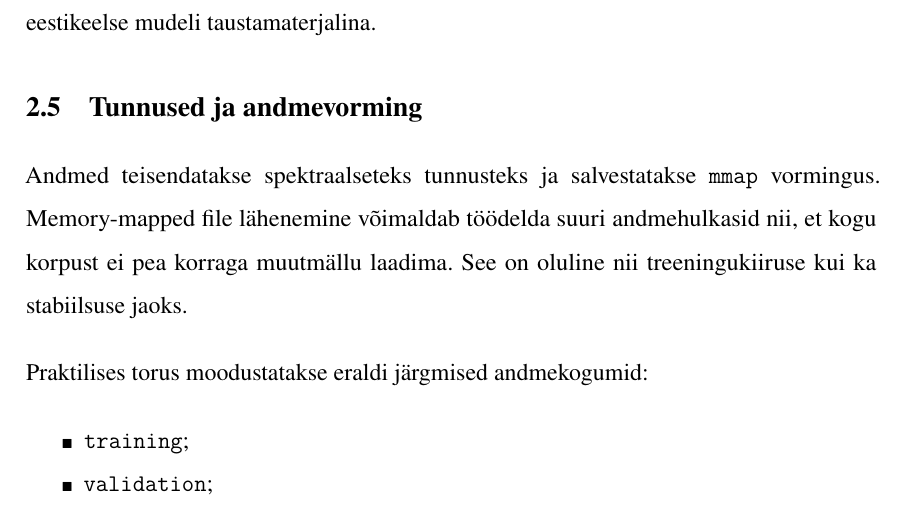
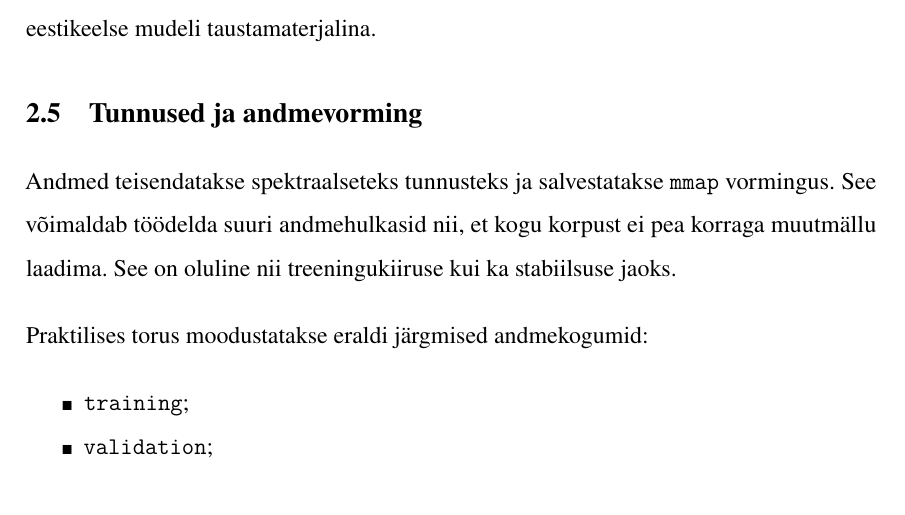
Before and after one commit to Yikizi/kratt, a LaTeX thesis (docs/thesis/thesis-tex-estonian/main.tex, which reads docs/thesis/thesis-tex-estonian/chapters/first_chapter.tex): part of page 19 of 84, cut so that both start at the same text. Compiled offline with pdfLaTeX.

Commit message:
docs(thesis): formal-compliance — drop English mmap gloss in §3.2
(cherry picked from commit 3ff272ae1af85df74c7357e58e4c40d5350ff3f1)

```diff
--- a/docs/thesis/thesis-tex-estonian/chapters/first_chapter.tex
+++ b/docs/thesis/thesis-tex-estonian/chapters/first_chapter.tex
@@ -36,7 +36,7 @@ Enne eestikeelse \enquote{Kratt} andmestiku juurde liikumist otsustati kohalik t
 Taustaheli ja speech-negative allikatena lisatakse torusse \texttt{MUSAN}, \texttt{VOiCES} ja \texttt{Common Voice} korpused \cite{musan2015,voices2018,commonvoice2020}. Nende rollid on erinevad. \texttt{MUSAN} pakub palju müra, muusikat ja kõnet. \texttt{VOiCES} toob sisse kaugkõne, ruumiakustika ja realistlikumad kuulamistingimused. \texttt{Common Voice} on vajalik eelkõige kõnepõhiste negatiivsete näidete jaoks ning hiljem ka eestikeelse mudeli taustamaterjalina.
 
 \section{Tunnused ja andmevorming}
-Andmed teisendatakse spektraalseteks tunnusteks ja salvestatakse \texttt{mmap} vormingus. Memory-mapped file lähenemine võimaldab töödelda suuri andmehulkasid nii, et kogu korpust ei pea korraga muutmällu laadima. See on oluline nii treeningukiiruse kui ka stabiilsuse jaoks.
+Andmed teisendatakse spektraalseteks tunnusteks ja salvestatakse \texttt{mmap} vormingus. See võimaldab töödelda suuri andmehulkasid nii, et kogu korpust ei pea korraga muutmällu laadima. See on oluline nii treeningukiiruse kui ka stabiilsuse jaoks.
 
 Praktilises torus moodustatakse eraldi järgmised andmekogumid:
 \begin{itemize}
```
